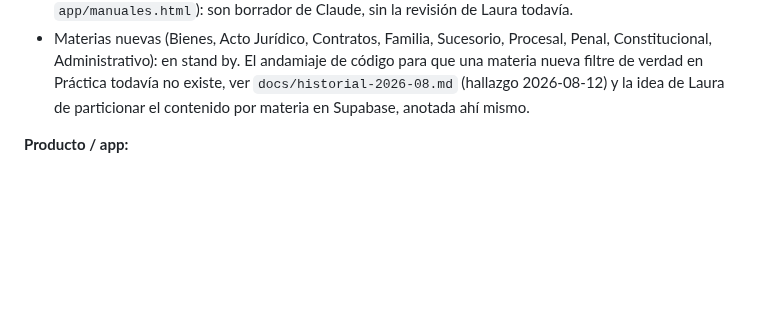
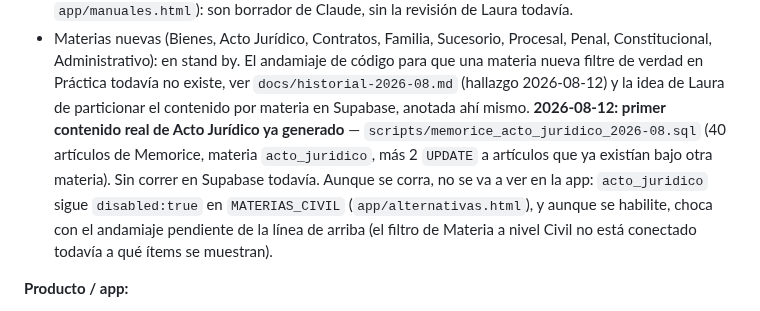
Before and after one commit to lorensaura/Leyes, a Markdown page: docs/camino-a-beta.md, the part around the change. GitHub-like rendering; blank space fills up the shorter version.

Commit message:
Anotar en camino-a-beta.md el contenido de Memorice de Acto Jurídico
Deja registro de que el script ya existe y de las dos condiciones (filtro
disabled + andamiaje de materia sin terminar) que faltan para que se vea
en la app, para no perderlo entre sesiones.

Co-Authored-By: Claude Sonnet 5 <noreply@anthropic.com>

```diff
--- a/docs/camino-a-beta.md
+++ b/docs/camino-a-beta.md
@@ -85,6 +85,14 @@ publicar:
   Práctica todavía no existe, ver `docs/historial-2026-08.md` (hallazgo
   2026-08-12) y la idea de Laura de particionar el contenido por materia
   en Supabase, anotada ahí mismo.
+  **2026-08-12: primer contenido real de Acto Jurídico ya generado** —
+  `scripts/memorice_acto_juridico_2026-08.sql` (40 artículos de Memorice,
+  materia `acto_juridico`, más 2 `UPDATE` a artículos que ya existían bajo
+  otra materia). Sin correr en Supabase todavía. Aunque se corra, no se va
+  a ver en la app: `acto_juridico` sigue `disabled:true` en
+  `MATERIAS_CIVIL` (`app/alternativas.html`), y aunque se habilite, choca
+  con el andamiaje pendiente de la línea de arriba (el filtro de Materia a
+  nivel Civil no está conectado todavía a qué ítems se muestran).
 
 **Producto / app:**
 - No existe una tabla que guarde **todos** los intentos de
```
